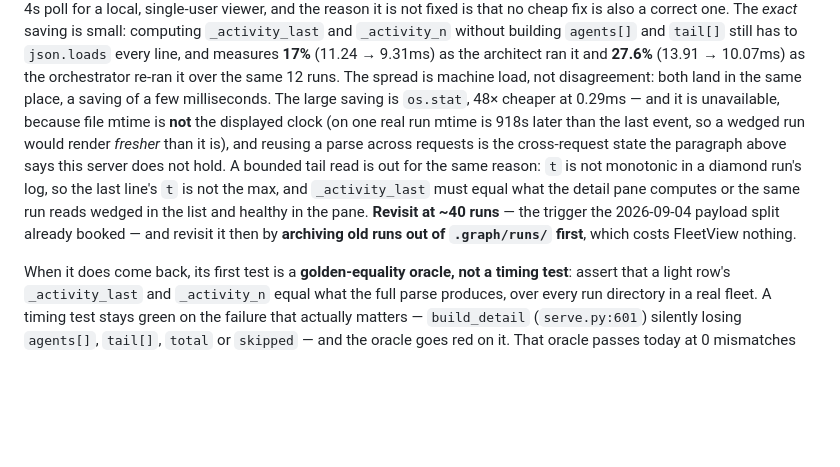
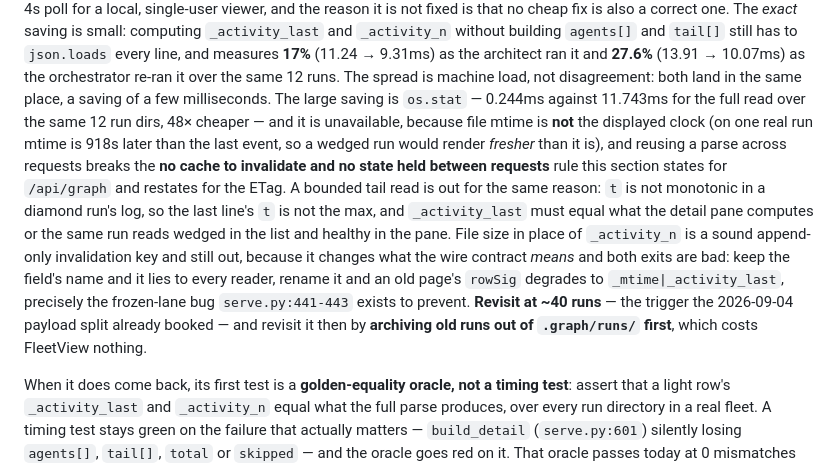
Before and after one commit to njcurtis3/fleetview, a Markdown page: CLAUDE.md, the part around the change. Rendered like a GitHub page; blank space fills up the shorter version.

Commit message:
Fix three defects in the deferral paragraph
Reviewer notes on the slice, all in prose:

- "the paragraph above" pointed at the payload-split/archiving paragraph,
  which says nothing about server state. Name the rule instead of a relative
  position, so the reference cannot rot when the next paragraph is inserted.
- 48x came from 0.244ms vs 11.743ms, but the paragraph quoted 0.29ms beside
  an 11.3ms activity read, which divides to ~39x. Cite the pair the ratio
  actually came from so the arithmetic on the page closes.
- File size in place of _activity_n was missing, and it is the cheapest-looking
  of the four rejected designs. Record it and both of its bad exits.

```diff
--- a/CLAUDE.md
+++ b/CLAUDE.md
@@ -91,16 +91,21 @@ that no cheap fix is also a correct one. The *exact* saving is small: computing
 `json.loads` every line, and measures **17%** (11.24 → 9.31ms) as the architect ran it and
 **27.6%** (13.91 → 10.07ms) as the orchestrator re-ran it over the same 12 runs. The
 spread is machine load, not disagreement: both land in the same place, a saving of a few
-milliseconds. The large saving is `os.stat`, 48× cheaper at 0.29ms — and it is
-unavailable, because file mtime is **not** the displayed clock (on one real run mtime is
-918s later than the last event, so a wedged run would render *fresher* than it is), and
-reusing a parse across requests is the cross-request state the paragraph above says this
-server does not hold. A bounded tail read is out for the same reason: `t` is not monotonic
-in a diamond run's log, so the last line's `t` is not the max, and `_activity_last` must
-equal what the detail pane computes or the same run reads wedged in the list and healthy
-in the pane. **Revisit at ~40 runs** — the trigger the 2026-09-04 payload split already
-booked — and revisit it then by **archiving old runs out of `.graph/runs/` first**, which
-costs FleetView nothing.
+milliseconds. The large saving is `os.stat` — 0.244ms against 11.743ms for the full read
+over the same 12 run dirs, 48× cheaper — and it is unavailable, because file mtime is
+**not** the displayed clock (on one real run mtime is 918s later than the last event, so a
+wedged run would render *fresher* than it is), and reusing a parse across requests breaks
+the **no cache to invalidate and no state held between requests** rule this section states
+for `/api/graph` and restates for the ETag. A bounded tail read is out for the same
+reason: `t` is not monotonic in a diamond run's log, so the last line's `t` is not the max,
+and `_activity_last` must equal what the detail pane computes or the same run reads wedged
+in the list and healthy in the pane. File size in place of `_activity_n` is a sound
+append-only invalidation key and still out, because it changes what the wire contract
+*means* and both exits are bad: keep the field's name and it lies to every reader, rename
+it and an old page's `rowSig` degrades to `_mtime|_activity_last`, precisely the
+frozen-lane bug `serve.py:441-443` exists to prevent. **Revisit at ~40 runs** — the
+trigger the 2026-09-04 payload split already booked — and revisit it then by **archiving
+old runs out of `.graph/runs/` first**, which costs FleetView nothing.
 
 When it does come back, its first test is a **golden-equality oracle, not a timing test**:
 assert that a light row's `_activity_last` and `_activity_n` equal what the full parse
```
